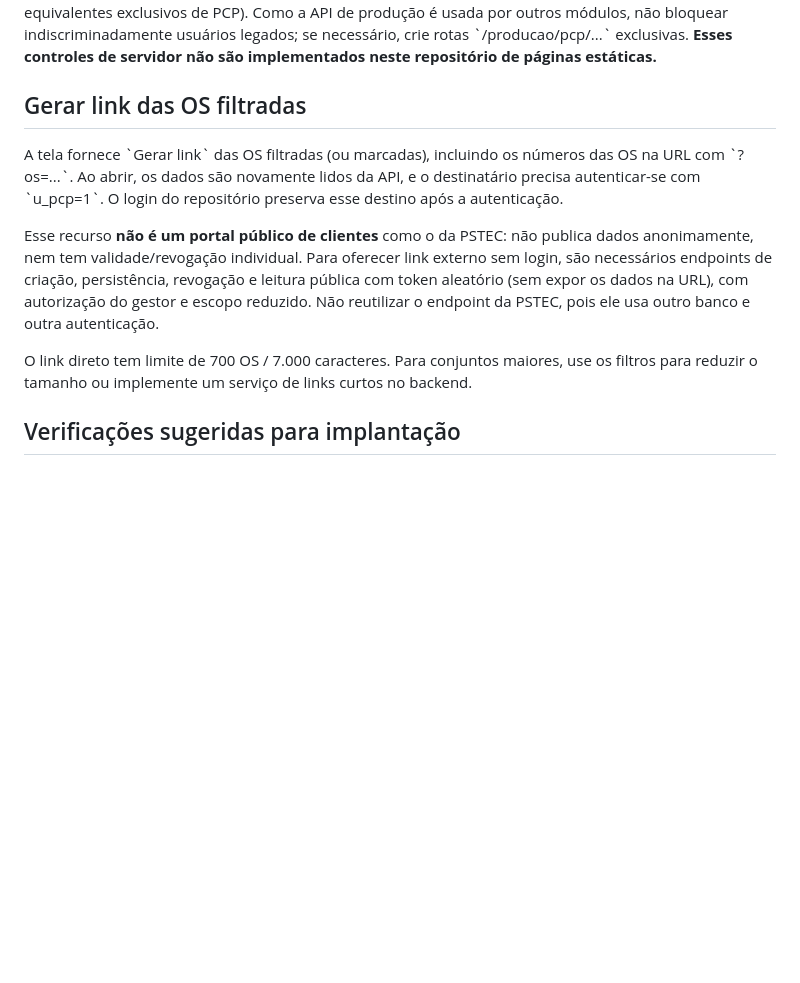
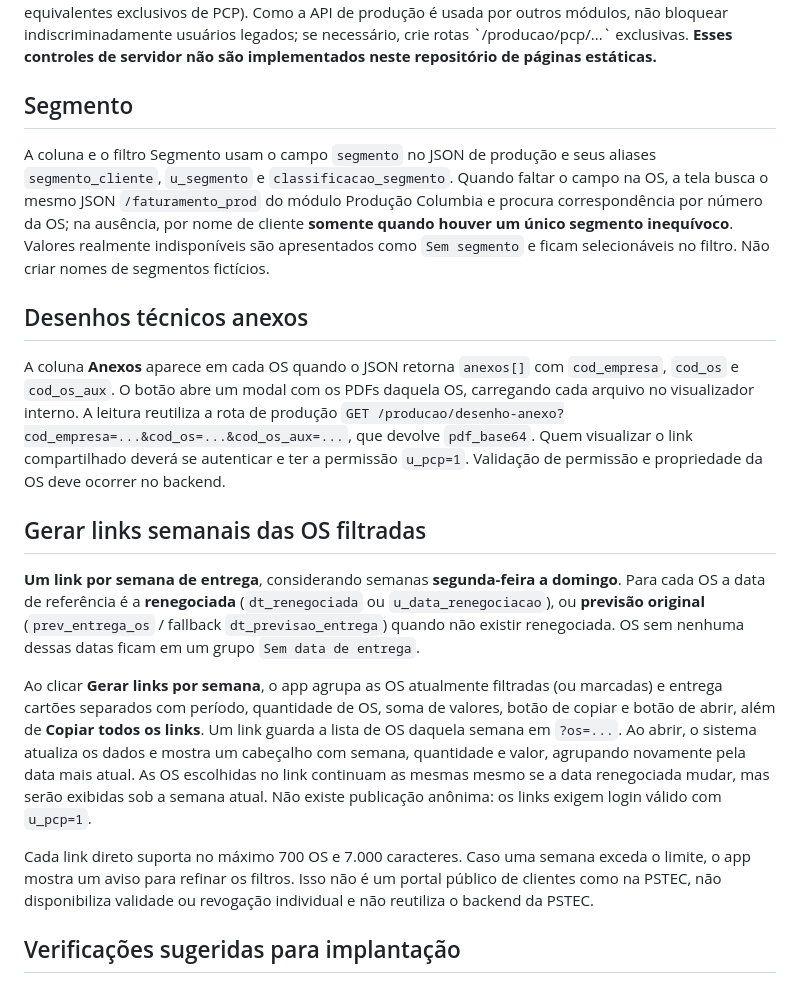
Before and after one commit to richardfinardi/columbia, a Markdown page: pcp/README.md, the part around the change. Drawn GitHub-style; blank space fills up the shorter version.

Commit message:
docs(PCP): anexos, segmentos, links semanais e atualizacao de cache

```diff
--- a/pcp/README.md
+++ b/pcp/README.md
@@ -33,13 +33,18 @@ O frontend valida \`GET /producao/portal/me\` com o token Bearer e **nega acesso
 
 **Atenção: página estática não é barreira de segurança de dados.** Para que o acesso seja efetivamente restrito, a API da Columbia precisa verificar o token e \`u_pcp=1\` no servidor também nos endpoints usados pelo PCP — inclusive \`GET /producao\` e \`PATCH /producao/{n_os}/alterar-renegociacao\` (ou equivalentes exclusivos de PCP). Como a API de produção é usada por outros módulos, não bloquear indiscriminadamente usuários legados; se necessário, crie rotas \`/producao/pcp/...\` exclusivas. **Esses controles de servidor não são implementados neste repositório de páginas estáticas.**
 
-## Gerar link das OS filtradas
+## Segmento
+A coluna e o filtro Segmento usam o campo `segmento` no JSON de produção e seus aliases `segmento_cliente`, `u_segmento` e `classificacao_segmento`. Quando faltar o campo na OS, a tela busca o mesmo JSON `/faturamento_prod` do módulo Produção Columbia e procura correspondência por número da OS; na ausência, por nome de cliente **somente quando houver um único segmento inequívoco**. Valores realmente indisponíveis são apresentados como `Sem segmento` e ficam selecionáveis no filtro. Não criar nomes de segmentos fictícios.
 
-A tela fornece \`Gerar link\` das OS filtradas (ou marcadas), incluindo os números das OS na URL com \`?os=...\`. Ao abrir, os dados são novamente lidos da API, e o destinatário precisa autenticar-se com \`u_pcp=1\`. O login do repositório preserva esse destino após a autenticação.
+## Desenhos técnicos anexos
+A coluna **Anexos** aparece em cada OS quando o JSON retorna `anexos[]` com `cod_empresa`, `cod_os` e `cod_os_aux`. O botão abre um modal com os PDFs daquela OS, carregando cada arquivo no visualizador interno. A leitura reutiliza a rota de produção `GET /producao/desenho-anexo?cod_empresa=...&cod_os=...&cod_os_aux=...`, que devolve `pdf_base64`. Quem visualizar o link compartilhado deverá se autenticar e ter a permissão `u_pcp=1`. Validação de permissão e propriedade da OS deve ocorrer no backend.
 
-Esse recurso **não é um portal público de clientes** como o da PSTEC: não publica dados anonimamente, nem tem validade/revogação individual. Para oferecer link externo sem login, são necessários endpoints de criação, persistência, revogação e leitura pública com token aleatório (sem expor os dados na URL), com autorização do gestor e escopo reduzido. Não reutilizar o endpoint da PSTEC, pois ele usa outro banco e outra autenticação.
+## Gerar links semanais das OS filtradas
+**Um link por semana de entrega**, considerando semanas **segunda-feira a domingo**. Para cada OS a data de referência é a **renegociada** (`dt_renegociada` ou `u_data_renegociacao`), ou **previsão original** (`prev_entrega_os` / fallback `dt_previsao_entrega`) quando não existir renegociada. OS sem nenhuma dessas datas ficam em um grupo `Sem data de entrega`.
 
-O link direto tem limite de 700 OS / 7.000 caracteres. Para conjuntos maiores, use os filtros para reduzir o tamanho ou implemente um serviço de links curtos no backend.
+Ao clicar **Gerar links por semana**, o app agrupa as OS atualmente filtradas (ou marcadas) e entrega cartões separados com período, quantidade de OS, soma de valores, botão de copiar e botão de abrir, além de **Copiar todos os links**. Um link guarda a lista de OS daquela semana em `?os=...`. Ao abrir, o sistema atualiza os dados e mostra um cabeçalho com semana, quantidade e valor, agrupando novamente pela data mais atual. As OS escolhidas no link continuam as mesmas mesmo se a data renegociada mudar, mas serão exibidas sob a semana atual. Não existe publicação anônima: os links exigem login válido com `u_pcp=1`.
+
+Cada link direto suporta no máximo 700 OS e 7.000 caracteres. Caso uma semana exceda o limite, o app mostra um aviso para refinar os filtros. Isso não é um portal público de clientes como na PSTEC, não disponibiliza validade ou revogação individual e não reutiliza o backend da PSTEC.
 
 ## Verificações sugeridas para implantação
 
```
